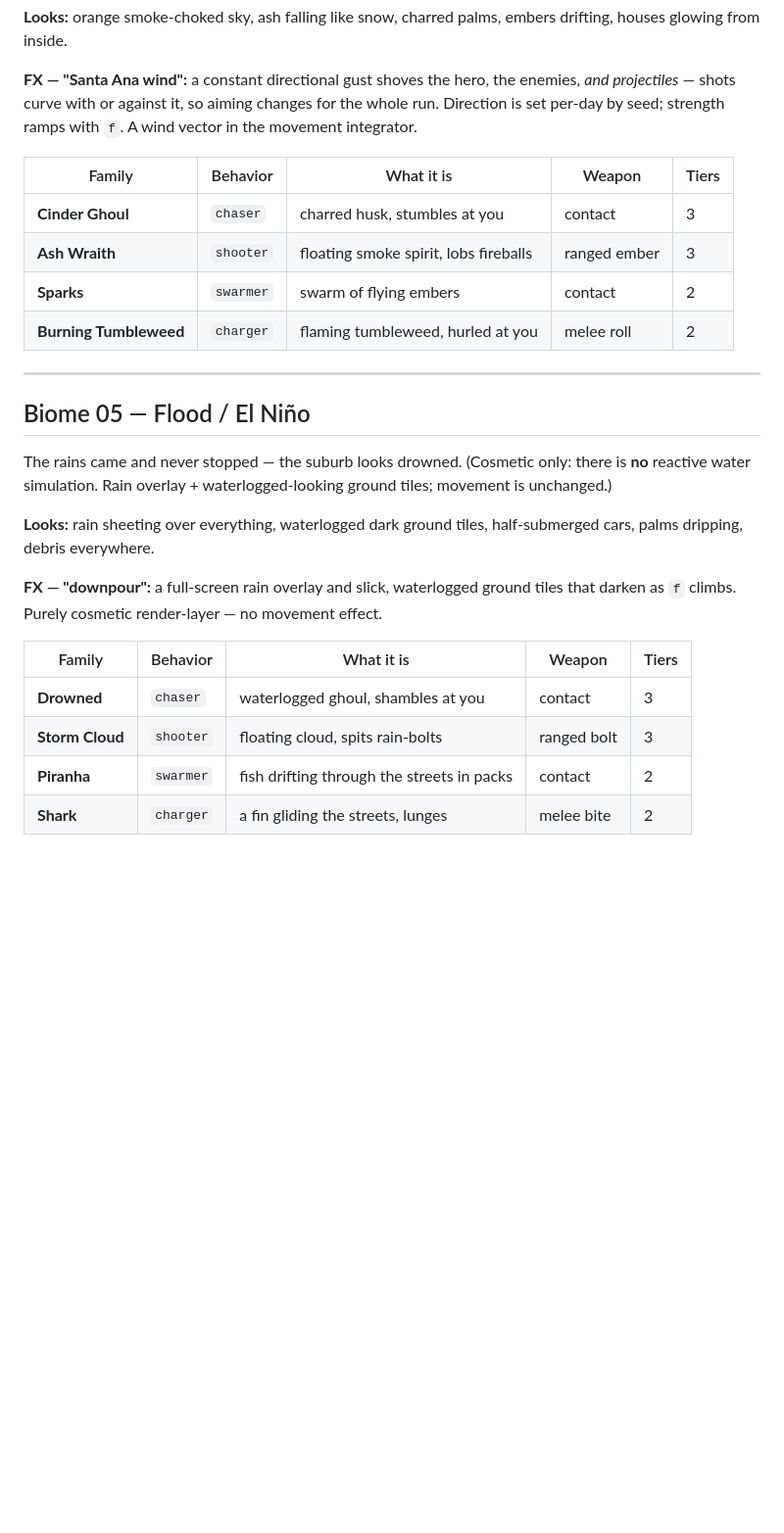
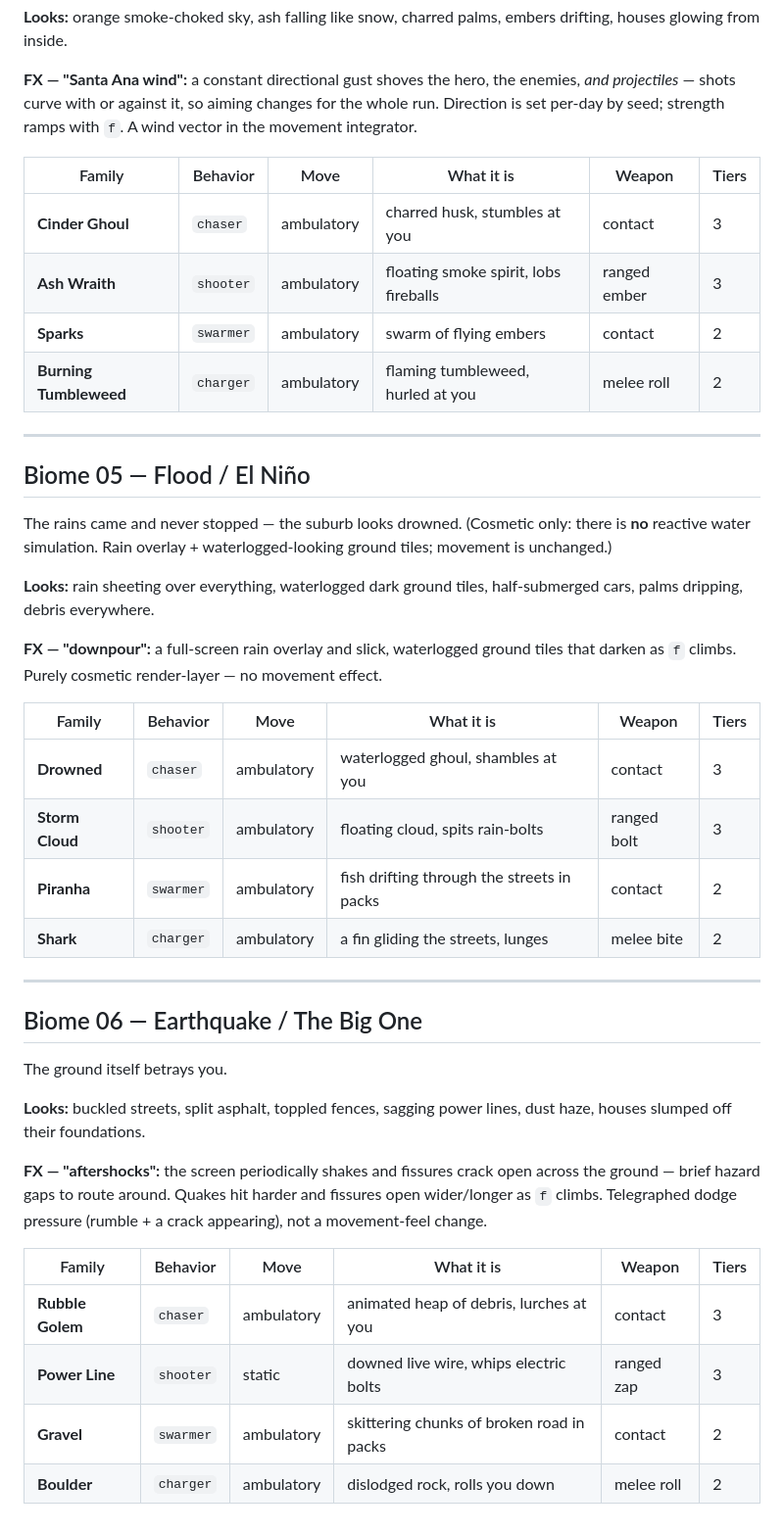
Before and after one commit to kleer001/three_pm, a Markdown page: docs/19-biomes.md, the part around one of its changes. Shown at 98% size. GitHub-like rendering; blank space fills up the shorter version.

```diff
--- a/docs/19-biomes.md
+++ b/docs/19-biomes.md
@@ -99,12 +105,12 @@ enemies, *and projectiles* — shots curve with or against it, so aiming changes
 the whole run. Direction is set per-day by seed; strength ramps with `f`. A wind
 vector in the movement integrator.
 
-| Family | Behavior | What it is | Weapon | Tiers |
-|---|---|---|---|---|
-| **Cinder Ghoul** | `chaser` | charred husk, stumbles at you | contact | 3 |
-| **Ash Wraith** | `shooter` | floating smoke spirit, lobs fireballs | ranged ember | 3 |
-| **Sparks** | `swarmer` | swarm of flying embers | contact | 2 |
-| **Burning Tumbleweed** | `charger` | flaming tumbleweed, hurled at you | melee roll | 2 |
+| Family | Behavior | Move | What it is | Weapon | Tiers |
+|---|---|---|---|---|---|
+| **Cinder Ghoul** | `chaser` | ambulatory | charred husk, stumbles at you | contact | 3 |
+| **Ash Wraith** | `shooter` | ambulatory | floating smoke spirit, lobs fireballs | ranged ember | 3 |
+| **Sparks** | `swarmer` | ambulatory | swarm of flying embers | contact | 2 |
+| **Burning Tumbleweed** | `charger` | ambulatory | flaming tumbleweed, hurled at you | melee roll | 2 |
 
 ---
 
@@ -120,9 +126,30 @@ half-submerged cars, palms dripping, debris everywhere.
 **FX — "downpour":** a full-screen rain overlay and slick, waterlogged ground tiles
 that darken as `f` climbs. Purely cosmetic render-layer — no movement effect.
 
-| Family | Behavior | What it is | Weapon | Tiers |
-|---|---|---|---|---|
-| **Drowned** | `chaser` | waterlogged ghoul, shambles at you | contact | 3 |
-| **Storm Cloud** | `shooter` | floating cloud, spits rain-bolts | ranged bolt | 3 |
-| **Piranha** | `swarmer` | fish drifting through the streets in packs | contact | 2 |
-| **Shark** | `charger` | a fin gliding the streets, lunges | melee bite | 2 |
+| Family | Behavior | Move | What it is | Weapon | Tiers |
+|---|---|---|---|---|---|
+| **Drowned** | `chaser` | ambulatory | waterlogged ghoul, shambles at you | contact | 3 |
+| **Storm Cloud** | `shooter` | ambulatory | floating cloud, spits rain-bolts | ranged bolt | 3 |
+| **Piranha** | `swarmer` | ambulatory | fish drifting through the streets in packs | contact | 2 |
+| **Shark** | `charger` | ambulatory | a fin gliding the streets, lunges | melee bite | 2 |
+
+---
+
+## Biome 06 — Earthquake / The Big One
+
+The ground itself betrays you.
+
+**Looks:** buckled streets, split asphalt, toppled fences, sagging power lines, dust
+haze, houses slumped off their foundations.
+
+**FX — "aftershocks":** the screen periodically shakes and fissures crack open
+across the ground — brief hazard gaps to route around. Quakes hit harder and
+fissures open wider/longer as `f` climbs. Telegraphed dodge pressure (rumble + a
+crack appearing), not a movement-feel change.
+
+| Family | Behavior | Move | What it is | Weapon | Tiers |
+|---|---|---|---|---|---|
+| **Rubble Golem** | `chaser` | ambulatory | animated heap of debris, lurches at you | contact | 3 |
+| **Power Line** | `shooter` | static | downed live wire, whips electric bolts | ranged zap | 3 |
+| **Gravel** | `swarmer` | ambulatory | skittering chunks of broken road in packs | contact | 2 |
+| **Boulder** | `charger` | ambulatory | dislodged rock, rolls you down | melee roll | 2 |
```
Also changed, not shown: other parts of docs/19-biomes.md (+24 -18 lines), docs/06-enemies.md (+7 -1 lines).
